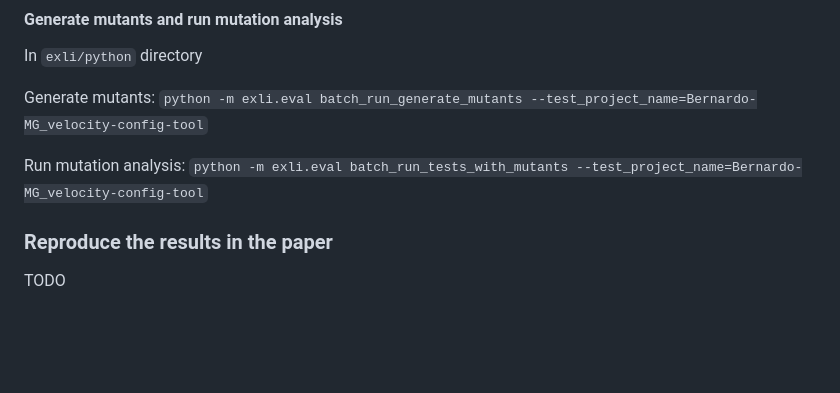
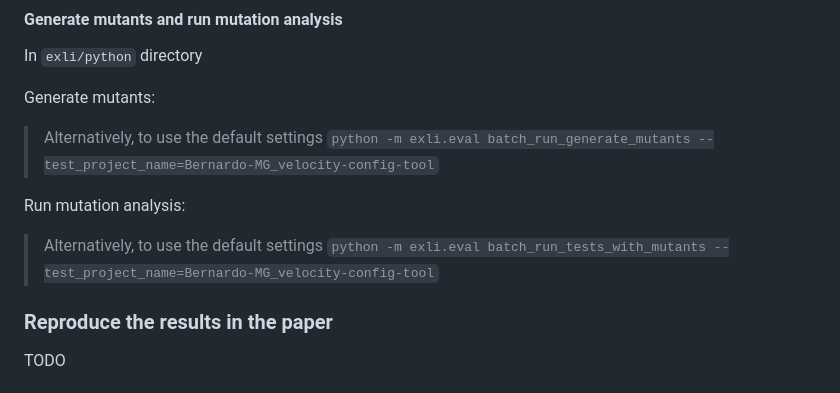
Before and after one commit to EngineeringSoftware/exli, a Markdown page: README.md, the part around the change. GitHub-like rendering; blank space fills up the shorter version.

```diff
--- a/README.md
+++ b/README.md
@@ -141,10 +141,10 @@ The generated execution result can be found at
 In `exli/python` directory
 
 Generate mutants:
-`python -m exli.eval batch_run_generate_mutants --test_project_name=Bernardo-MG_velocity-config-tool`
+> Alternatively, to use the default settings `python -m exli.eval batch_run_generate_mutants --test_project_name=Bernardo-MG_velocity-config-tool`
 
 Run mutation analysis:
-`python -m exli.eval batch_run_tests_with_mutants --test_project_name=Bernardo-MG_velocity-config-tool`
+> Alternatively, to use the default settings `python -m exli.eval batch_run_tests_with_mutants --test_project_name=Bernardo-MG_velocity-config-tool`
 
 ### Reproduce the results in the paper
 TODO
```
